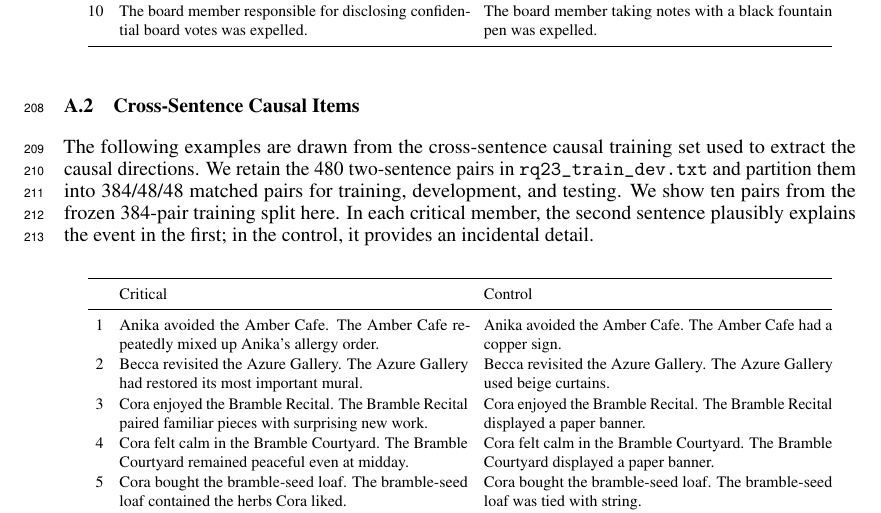
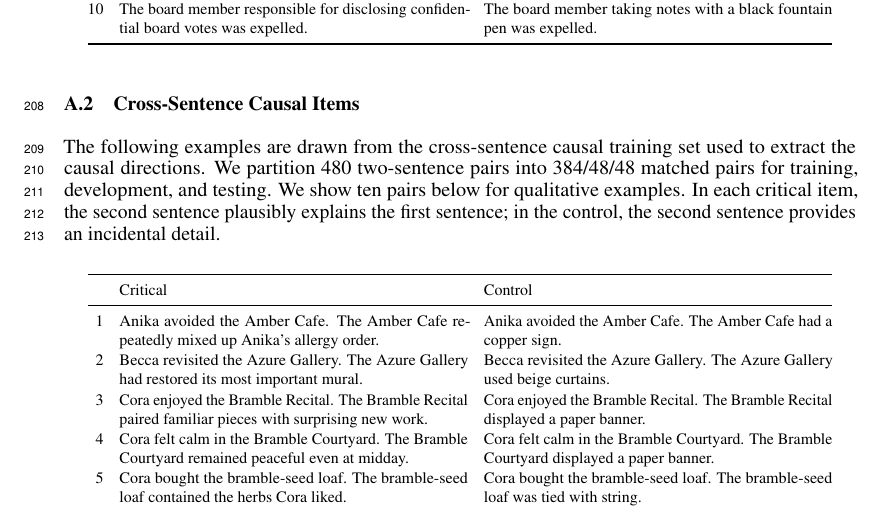
Before and after one commit to SusanWYS/Formatting-Instructions-For-NeurIPS-2026-2-, a LaTeX paper (paper.tex, which reads appendix_examples.tex): part of page 7 of 13, cut so that both start at the same text. Compiled offline with pdfLaTeX.

Commit message:
Updates from Overleaf

```diff
--- a/appendix_examples.tex
+++ b/appendix_examples.tex
@@ -42,12 +42,9 @@ the modifier plausibly explains the outcome.
 \label{app:cross-sentence-examples}
 
 The following examples are drawn from the cross-sentence causal training set
-used to extract the causal directions. We retain the 480 two-sentence pairs in
-\texttt{rq23\_train\_dev.txt} and partition them into 384/48/48 matched pairs
-for training, development, and testing. We show ten pairs from the frozen
-384-pair training split here.
-In each critical member, the second sentence plausibly explains the event in
-the first; in the control, it provides an incidental detail.
+used to extract the causal directions. We partition 480 two-sentence pairs into 384/48/48 matched pairs
+for training, development, and testing. We show ten pairs below for qualitative examples.
+In each critical item, the second sentence plausibly explains the first sentence; in the control, the second sentence provides an incidental detail.
 
 \begingroup
 \footnotesize
```
